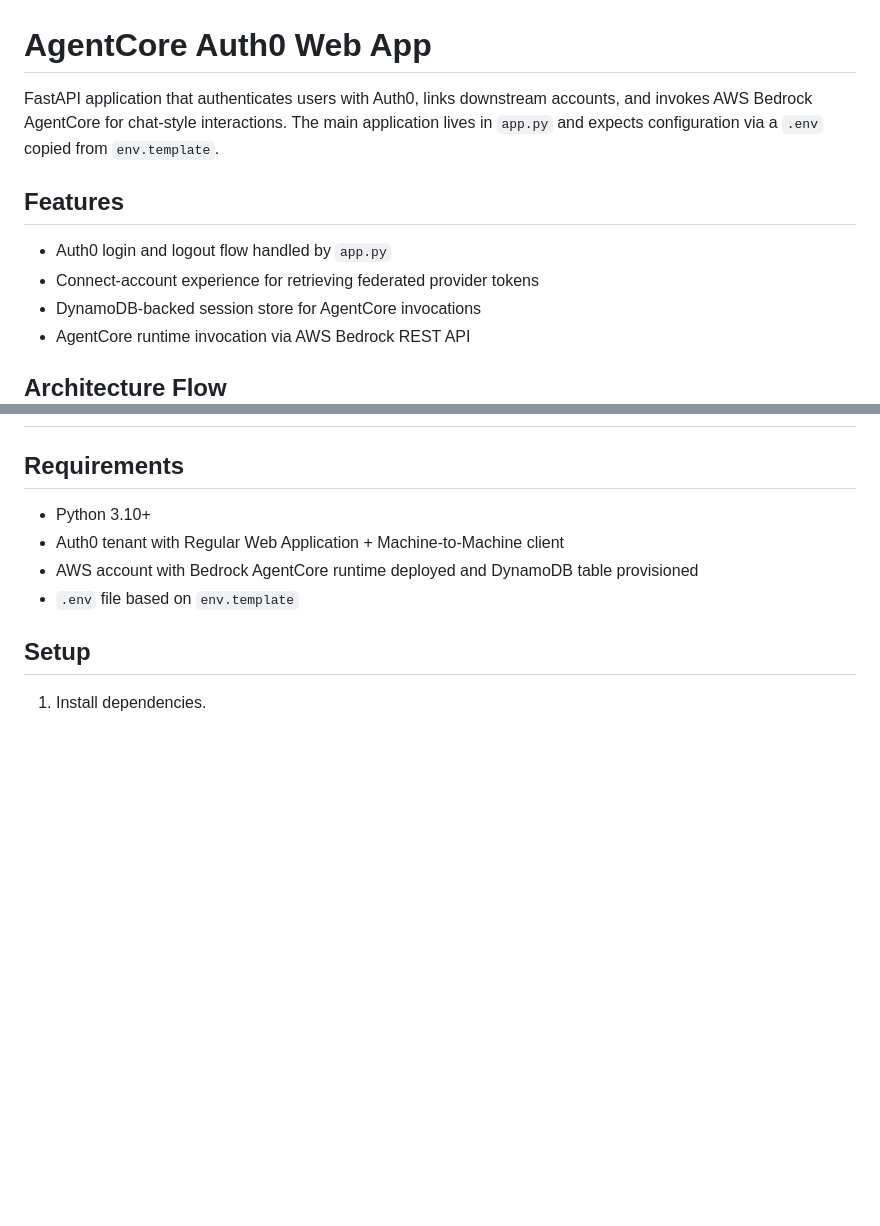
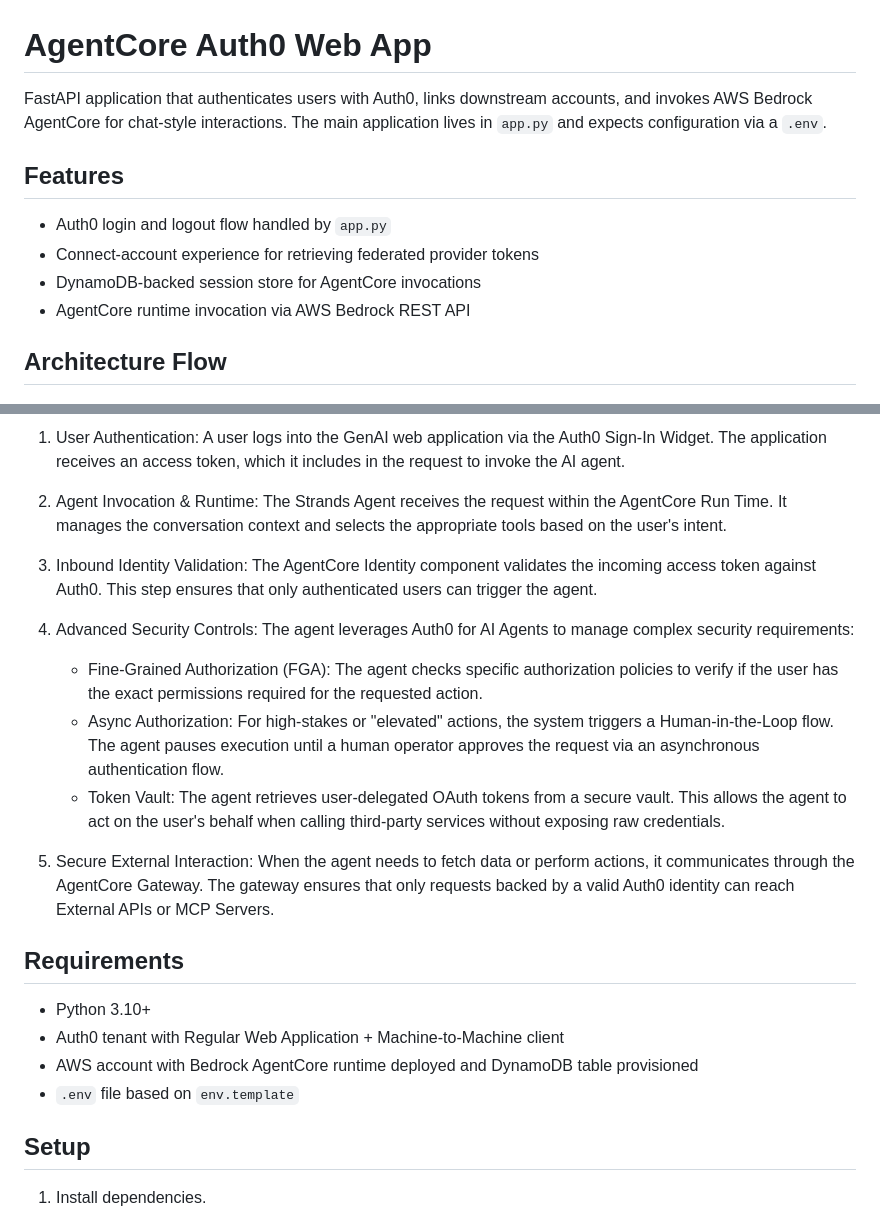
Before and after one commit to patilkapil/agentcore-auth0-webapp, a Markdown page: README.md, 2 parts joined by grey strips. Rendered like a GitHub page; blank space fills up the shorter version.

Commit message:
Enhance README with architecture flow and security details
Added architecture flow and detailed security controls for the application.

```diff
--- a/README.md
+++ b/README.md
@@ -1,6 +1,6 @@
 # AgentCore Auth0 Web App
 
-FastAPI application that authenticates users with Auth0, links downstream accounts, and invokes AWS Bedrock AgentCore for chat-style interactions. The main application lives in `app.py` and expects configuration via a `.env` copied from `env.template`.
+FastAPI application that authenticates users with Auth0, links downstream accounts, and invokes AWS Bedrock AgentCore for chat-style interactions. The main application lives in `app.py` and expects configuration via a `.env`.
 
 ## Features
 
@@ -8,4 +8,6 @@ FastAPI application that authenticates users with Auth0, links downstream accoun
 - Connect-account experience for retrieving federated provider tokens
 - DynamoDB-backed session store for AgentCore invocations
 - AgentCore runtime invocation via AWS Bedrock REST API
+
+
 ## Architecture Flow
@@ -12,4 +15,16 @@ FastAPI application that authenticates users with Auth0, links downstream accoun
 
+1. User Authentication: A user logs into the GenAI web application via the Auth0 Sign-In Widget. The application receives an access token, which it includes in the request to invoke the AI agent.
+
+2. Agent Invocation & Runtime: The Strands Agent receives the request within the AgentCore Run Time. It manages the conversation context and selects the appropriate tools based on the user's intent.
+
+3. Inbound Identity Validation: The AgentCore Identity component validates the incoming access token against Auth0. This step ensures that only authenticated users can trigger the agent.
+
+4. Advanced Security Controls: The agent leverages Auth0 for AI Agents to manage complex security requirements:
+    * Fine-Grained Authorization (FGA): The agent checks specific authorization policies to verify if the user has the exact permissions required for the requested action.
+    * Async Authorization: For high-stakes or "elevated" actions, the system triggers a Human-in-the-Loop flow. The agent pauses execution until a human operator approves the request via an asynchronous authentication flow.
+    * Token Vault: The agent retrieves user-delegated OAuth tokens from a secure vault. This allows the agent to act on the user's behalf when calling third-party services without exposing raw credentials.
+
+5. Secure External Interaction: When the agent needs to fetch data or perform actions, it communicates through the AgentCore Gateway. The gateway ensures that only requests backed by a valid Auth0 identity can reach External APIs or MCP Servers.
 
 ## Requirements
 
```
Also changed, not shown: other parts of README.md (+1 -0 lines).
